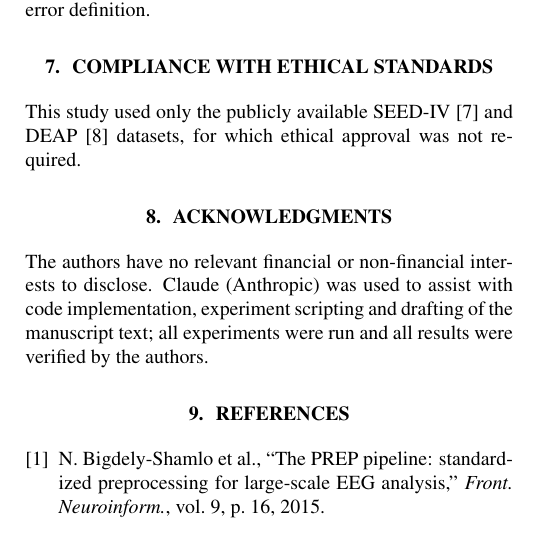
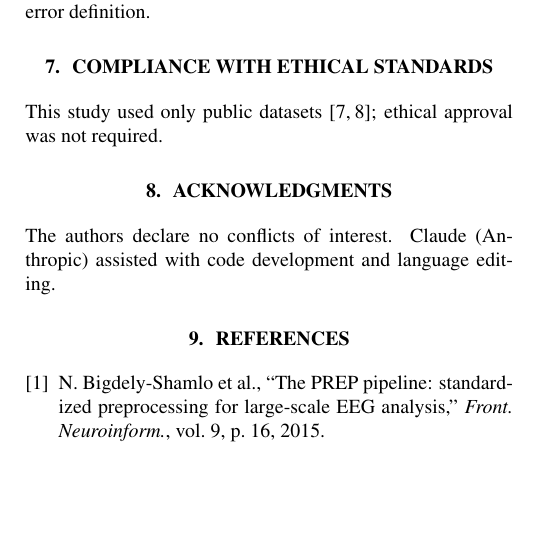
Before and after one commit to AnshAttre/MTP_1_Gi_flow_implementation, a LaTeX paper (paper/isbi2027_overleaf.tex): part of one column of page 4 of 5 before the commit and part of one column of page 4 of 4 after it, cut so that both start at the same text, the shorter picture padded with empty space. Compiled offline with pdfLaTeX.

Commit message:
Shorten the ethics and acknowledgments sections to keep references on page four

```diff
--- a/paper/isbi2027_overleaf.tex
+++ b/paper/isbi2027_overleaf.tex
@@ -371,17 +371,14 @@ baselines under a common error definition.
 \section{Compliance with ethical standards}
 \label{sec:ethics}
 
-This study used only the publicly available SEED-IV
-\cite{zheng2019emotionmeter} and DEAP \cite{koelstra2012deap} datasets,
-for which ethical approval was not required.
+This study used only public datasets \cite{zheng2019emotionmeter,koelstra2012deap};
+ethical approval was not required.
 
 \section{Acknowledgments}
 \label{sec:acknowledgments}
 
-The authors have no relevant financial or non-financial interests to
-disclose. Claude (Anthropic) was used to assist with code implementation,
-experiment scripting and drafting of the manuscript text; all experiments
-were run and all results were verified by the authors.
+The authors declare no conflicts of interest. Claude (Anthropic) assisted
+with code development and language editing.
 
 \begin{thebibliography}{9}
 
```
Also changed, not shown: paper/isbi2027_anchored_flow.tex (+4 -7 lines), paper/isbi2027_overleaf.tex (3 more changed lines).
